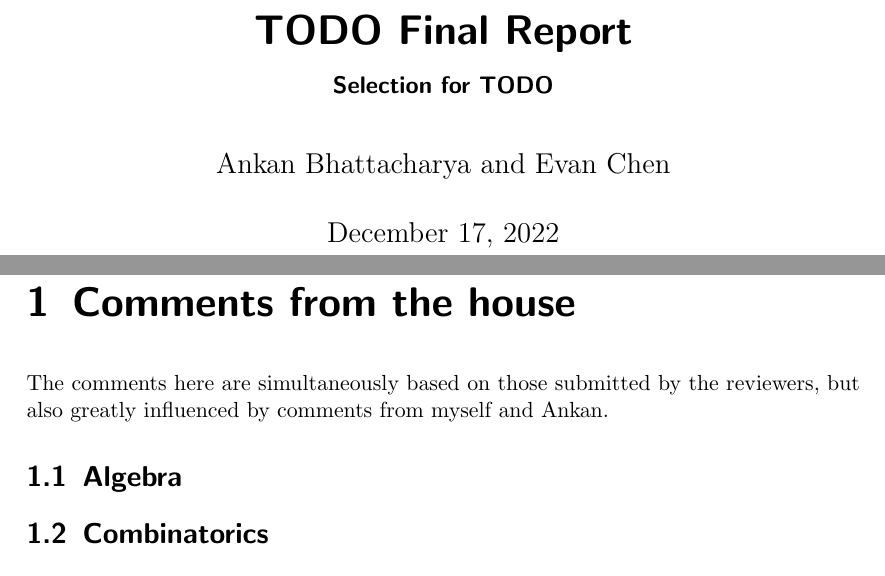
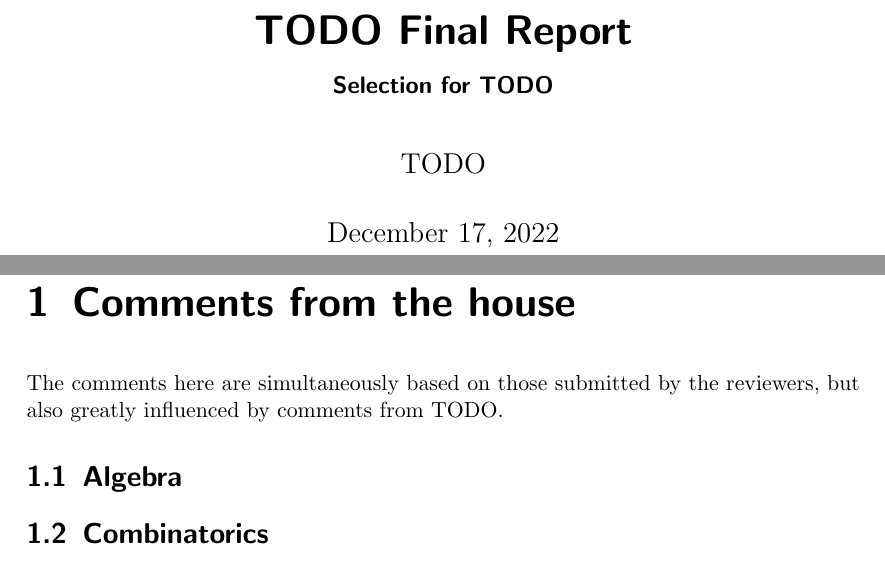
Before and after one commit to vEnhance/olypack, a LaTeX document (template/final-report/final-NO-SEND-report.tex, which reads template/tex/meta.sty): two parts of pages 1 and 3 of 7, joined at a grey line, cut so that both start at the same text. Compiled offline with pdfLaTeX; a LaTeX package or settings file that is missing is left out.

Commit message:
Remove some old real names

```diff
--- a/template/final-report/final-NO-SEND-report.tex
+++ b/template/final-report/final-NO-SEND-report.tex
@@ -12,7 +12,7 @@
 \begin{document}
 \title{TODO Final Report}
 \subtitle{Selection for TODO}
-\author{Ankan Bhattacharya and Evan Chen}
+\author{TODO}
 \maketitle
 
 \tableofcontents
@@ -20,7 +20,7 @@
 \chapter{Comments from the house}
 The comments here are simultaneously
 based on those submitted by the reviewers,
-but also greatly influenced by comments from myself and Ankan.
+but also greatly influenced by comments from TODO.
 
 \section{Algebra}
 \section{Combinatorics}
--- a/template/tex/meta.sty
+++ b/template/tex/meta.sty
@@ -1,5 +1,5 @@
 \title{TODO for TODO Packet}
-\author{Andrew Gu and Evan Chen}
+\author{TODO}
 \date{Updated \today, \currenttime. \\ Deadline: \deadline.}
 
 \newcommand{\numreceived}{TODO}
```
